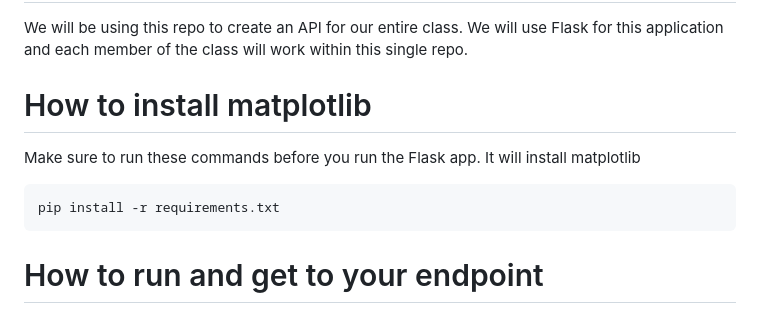
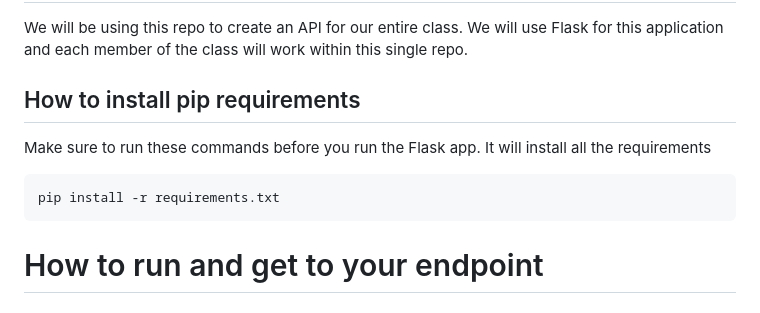
Before and after one commit to UTT-Connole/class-api-IT4200-2024-fall, a Markdown page: README.md, the part around the change. Drawn GitHub-style.

Commit message:
updated pip requirements

````diff
--- a/README.md
+++ b/README.md
@@ -1,13 +1,14 @@
 # Welcome to the class API!
 We will be using this repo to create an API for our entire class. We will use Flask for this application and each member of the class will work within this single repo.
 
-# How to install matplotlib
+## How to install pip requirements
 
-Make sure to run these commands before you run the Flask app. It will install matplotlib
+Make sure to run these commands before you run the Flask app. It will install all the requirements
 
 ```
 pip install -r requirements.txt
 ```
+
 
 # How to run and get to your endpoint
 To get to your endpoint go to the folder the app is in in a terminal (EX. class-api-IT4200-2024-fall) and run the command “python3 -m flask run”, this will start the server. From there navigate to the url and your desired endpoint “http://127.0.0.1:5000/calc” for calculator for example.
````
